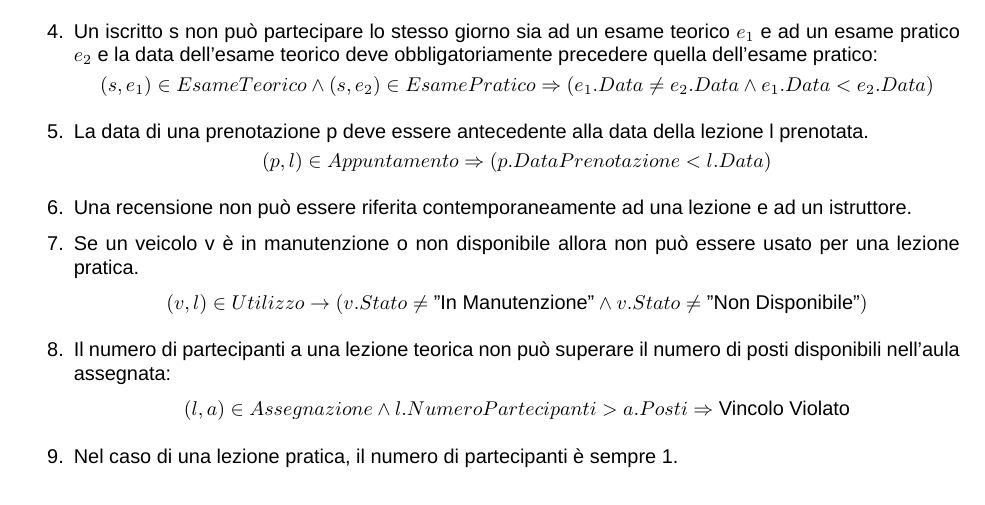
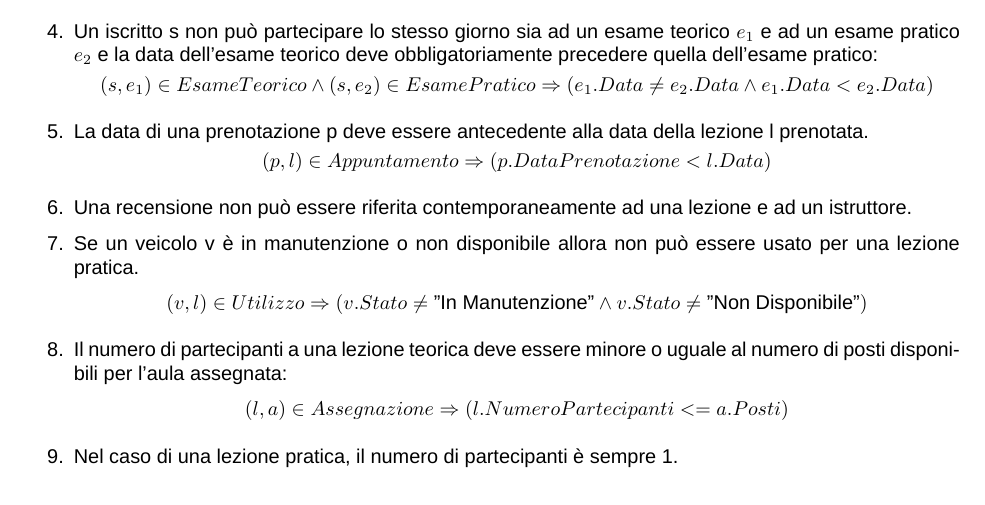
Before and after one commit to Andrea-Difino/db_scuola_guida, a LaTeX document (Progetto-ScuolaGuida.tex): part of page 6 of 17, cut so that both start at the same text. Compiled offline with XeLaTeX; a missing font is replaced by an installed copy or a similar font.

Commit message:
sistemati vincoli

```diff
--- a/Progetto-ScuolaGuida.tex
+++ b/Progetto-ScuolaGuida.tex
@@ -321,9 +321,9 @@
         \[(p,l)\in Appuntamento \Rightarrow (p.DataPrenotazione < l.Data)\]
         \item Una recensione non può essere riferita contemporaneamente ad una lezione e ad un istruttore.
         \item Se un veicolo v è in manutenzione o non disponibile allora non può essere usato per una lezione pratica.
-        \[(v,l)\in Utilizzo \rightarrow (v.Stato \neq \text{"In Manutenzione"} \land v.Stato \neq \text{"Non Disponibile"})\]
-        \item Il numero di partecipanti a una lezione teorica non può superare il numero di posti disponibili nell'aula assegnata:
-        \[(l,a)\in Assegnazione \land l.NumeroPartecipanti > a.Posti \Rightarrow \text{Vincolo Violato}\]
+        \[(v,l)\in Utilizzo \Rightarrow (v.Stato \neq \text{"In Manutenzione"} \land v.Stato \neq \text{"Non Disponibile"})\]
+        \item Il numero di partecipanti a una lezione teorica deve essere minore o uguale al numero di posti disponibili per l'aula assegnata:
+        \[(l,a)\in Assegnazione \Rightarrow (l.NumeroPartecipanti <= a.Posti)\]
         \item Nel caso di una lezione pratica, il numero di partecipanti è sempre 1.
     \end{enumerate}
 
```
Also changed, not shown: Progetto-ScuolaGuida.pdf, 4 other files.
